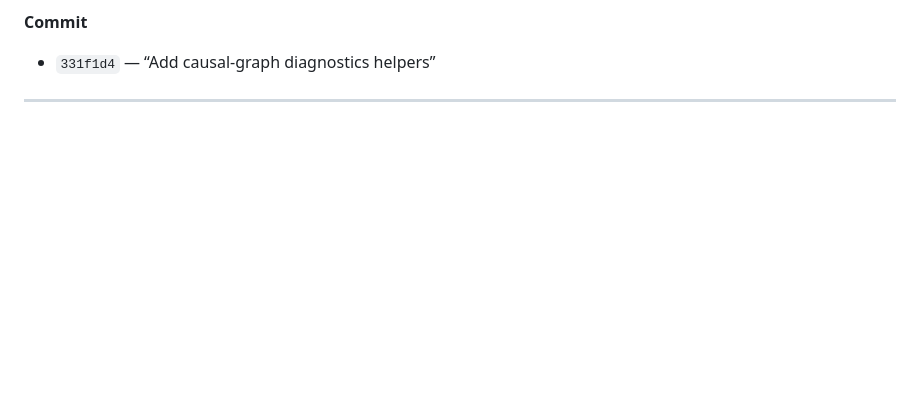
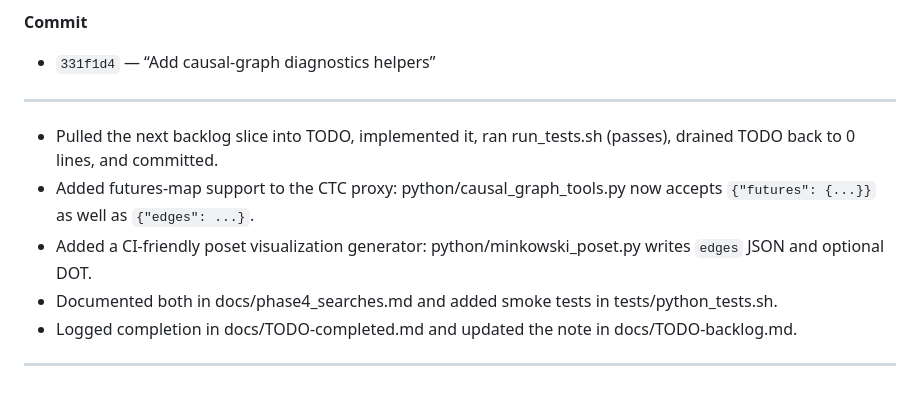
Before and after one commit to arcticoder/aqei-bridge, a Markdown page: docs/history/history.md, the part around the change. Drawn GitHub-style; blank space fills up the shorter version.

Commit message:
feat: implement futures-map support and add poset visualization generator

```diff
--- a/docs/history/history.md
+++ b/docs/history/history.md
@@ -268,3 +268,10 @@ I’ve reshaped the active queue into a small 6-item batch and moved the over-sc
 - `331f1d4` — “Add causal-graph diagnostics helpers”
 <!-- ------ -->
 ---
+- Pulled the next backlog slice into TODO, implemented it, ran run_tests.sh (passes), drained TODO back to 0 lines, and committed.
+- Added futures-map support to the CTC proxy: python/causal_graph_tools.py now accepts `{"futures": {...}}` as well as `{"edges": ...}`.
+- Added a CI-friendly poset visualization generator: python/minkowski_poset.py writes `edges` JSON and optional DOT.
+- Documented both in docs/phase4_searches.md and added smoke tests in tests/python_tests.sh.
+- Logged completion in docs/TODO-completed.md and updated the note in docs/TODO-backlog.md.
+<!-- ------ -->
+---
```
